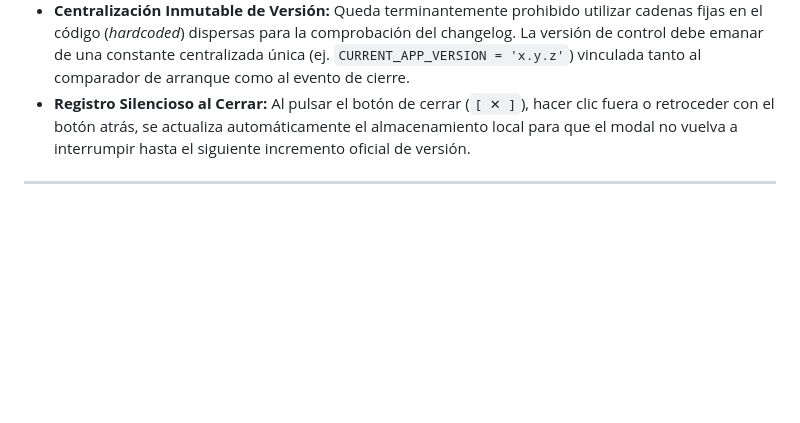
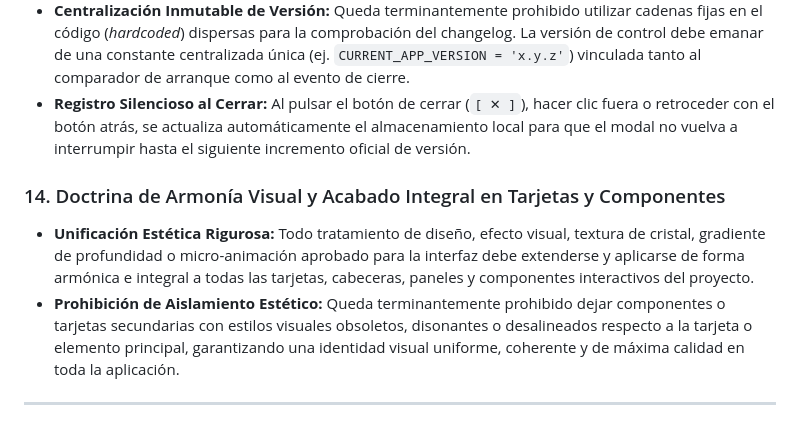
Before and after one commit to zeustata/tiempo, a Markdown page: AGENTS.md, the part around the change. Rendered like a GitHub page; blank space fills up the shorter version.

Commit message:
chore(const): articulo 14 Doctrina Armonia Visual Acabado Integral Tarjetas

```diff
--- a/AGENTS.md
+++ b/AGENTS.md
@@ -83,6 +83,10 @@
 - **Centralización Inmutable de Versión:** Queda terminantemente prohibido utilizar cadenas fijas en el código (*hardcoded*) dispersas para la comprobación del changelog. La versión de control debe emanar de una constante centralizada única (ej. `CURRENT_APP_VERSION = 'x.y.z'`) vinculada tanto al comparador de arranque como al evento de cierre.
 - **Registro Silencioso al Cerrar:** Al pulsar el botón de cerrar (`[ ✕ ]`), hacer clic fuera o retroceder con el botón atrás, se actualiza automáticamente el almacenamiento local para que el modal no vuelva a interrumpir hasta el siguiente incremento oficial de versión.
 
+### 14. Doctrina de Armonía Visual y Acabado Integral en Tarjetas y Componentes
+- **Unificación Estética Rigurosa:** Todo tratamiento de diseño, efecto visual, textura de cristal, gradiente de profundidad o micro-animación aprobado para la interfaz debe extenderse y aplicarse de forma armónica e integral a todas las tarjetas, cabeceras, paneles y componentes interactivos del proyecto.
+- **Prohibición de Aislamiento Estético:** Queda terminantemente prohibido dejar componentes o tarjetas secundarias con estilos visuales obsoletos, disonantes o desalineados respecto a la tarjeta o elemento principal, garantizando una identidad visual uniforme, coherente y de máxima calidad en toda la aplicación.
+
 ---
 
 ## 📑 PARTE II: LEYES ESPECÍFICAS DEL PROYECTO: METEOASTUR LODE (TIEMPO)
```
